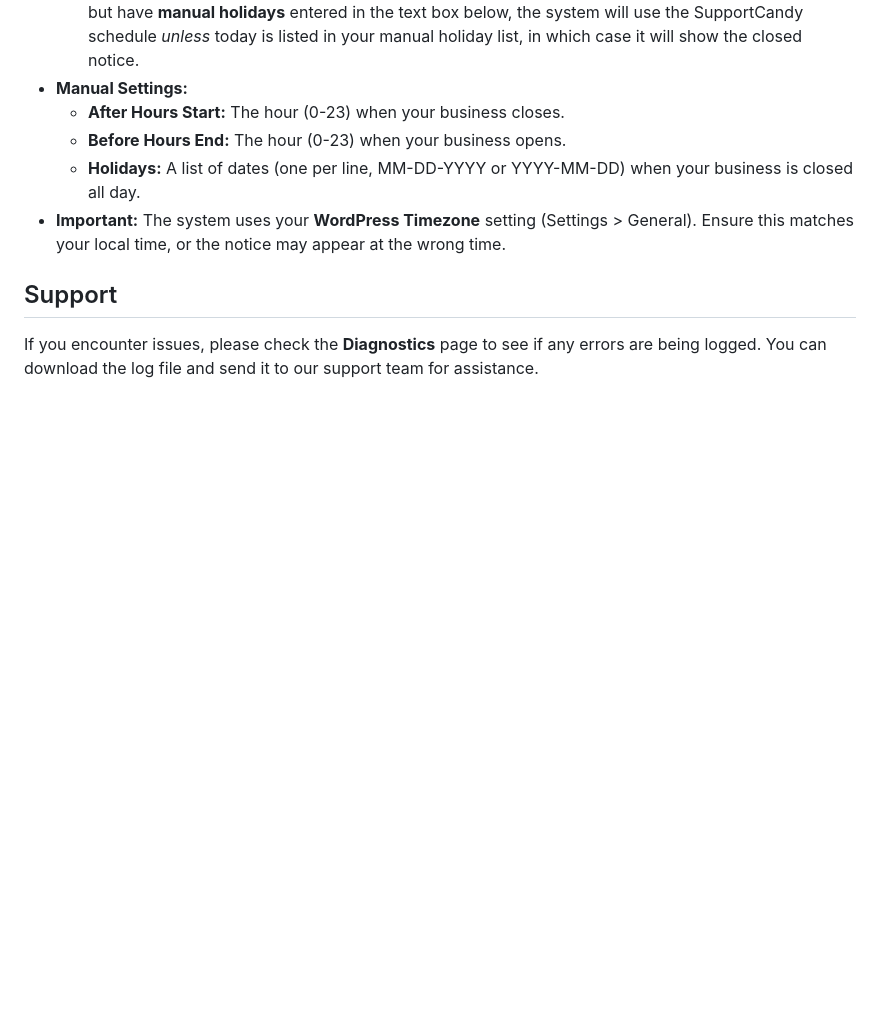
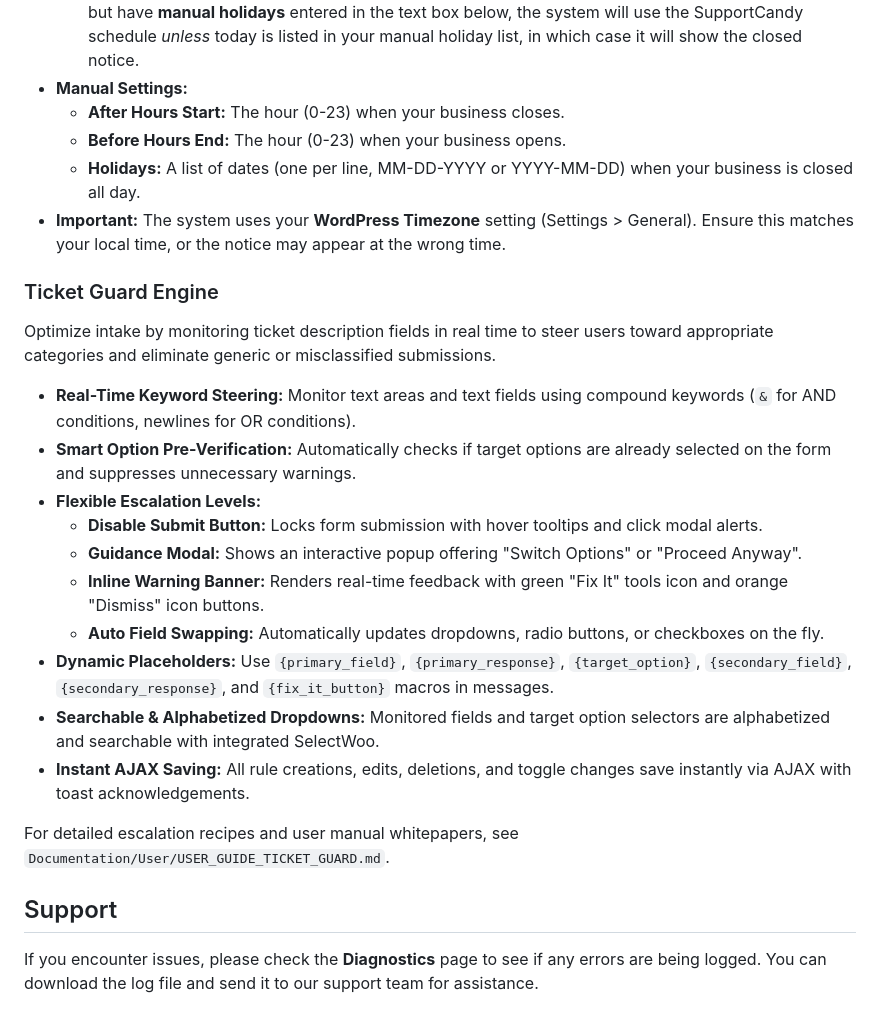
Before and after one commit to philzy127/stackboost-for-supportcandy, a Markdown page: USER_DOCUMENTATION.md, the part around the change. Drawn GitHub-style; blank space fills up the shorter version.

```diff
--- a/USER_DOCUMENTATION.md
+++ b/USER_DOCUMENTATION.md
@@ -104,6 +104,23 @@ Display a custom warning message on the ticket submission form when your busines
     *   **Holidays:** A list of dates (one per line, MM-DD-YYYY or YYYY-MM-DD) when your business is closed all day.
 *   **Important:** The system uses your **WordPress Timezone** setting (Settings > General). Ensure this matches your local time, or the notice may appear at the wrong time.
 
+### Ticket Guard Engine
+
+Optimize intake by monitoring ticket description fields in real time to steer users toward appropriate categories and eliminate generic or misclassified submissions.
+
+*   **Real-Time Keyword Steering:** Monitor text areas and text fields using compound keywords (`&` for AND conditions, newlines for OR conditions).
+*   **Smart Option Pre-Verification:** Automatically checks if target options are already selected on the form and suppresses unnecessary warnings.
+*   **Flexible Escalation Levels:**
+    *   **Disable Submit Button:** Locks form submission with hover tooltips and click modal alerts.
+    *   **Guidance Modal:** Shows an interactive popup offering "Switch Options" or "Proceed Anyway".
+    *   **Inline Warning Banner:** Renders real-time feedback with green "Fix It" tools icon and orange "Dismiss" icon buttons.
+    *   **Auto Field Swapping:** Automatically updates dropdowns, radio buttons, or checkboxes on the fly.
+*   **Dynamic Placeholders:** Use `{primary_field}`, `{primary_response}`, `{target_option}`, `{secondary_field}`, `{secondary_response}`, and `{fix_it_button}` macros in messages.
+*   **Searchable & Alphabetized Dropdowns:** Monitored fields and target option selectors are alphabetized and searchable with integrated SelectWoo.
+*   **Instant AJAX Saving:** All rule creations, edits, deletions, and toggle changes save instantly via AJAX with toast acknowledgements.
+
+For detailed escalation recipes and user manual whitepapers, see `Documentation/User/USER_GUIDE_TICKET_GUARD.md`.
+
 ## Support
 
 If you encounter issues, please check the **Diagnostics** page to see if any errors are being logged. You can download the log file and send it to our support team for assistance.
```
Also changed, not shown: CONSOLIDATED_USER_DOCUMENTATION.md (+21 -1 lines), Documentation/User/USER_GUIDE_TICKET_GUARD.md (added, +88 -0 lines).
